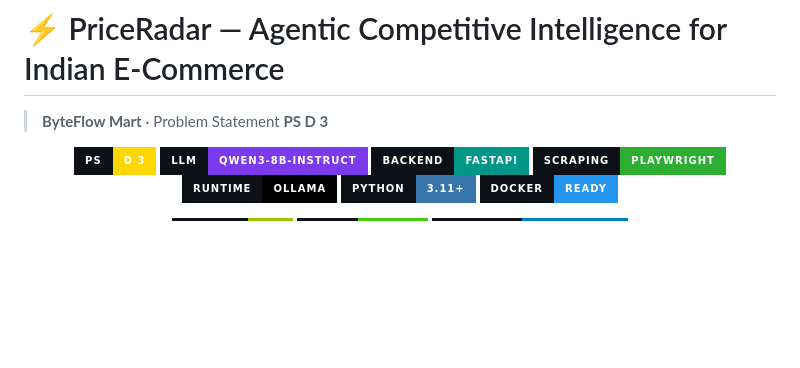
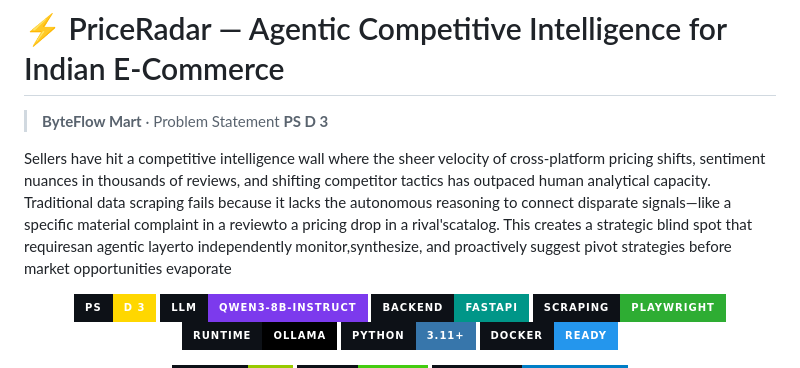
Before and after one commit to samnaveenkumaroff/ByteFlow, a Markdown page: README.md, the part around the change. GitHub-like rendering; badges without logos; blank space fills up the shorter version.

```diff
--- a/README.md
+++ b/README.md
@@ -1,6 +1,16 @@
 # ⚡ PriceRadar — Agentic Competitive Intelligence for Indian E-Commerce
 
 > **ByteFlow Mart** · Problem Statement **PS D 3**
+>
+Sellers have hit a competitive intelligence wall where the sheer
+velocity of cross-platform pricing shifts, sentiment nuances in
+thousands of reviews, and shifting competitor tactics has outpaced
+human analytical capacity. Traditional data scraping fails because it
+lacks the autonomous reasoning to connect disparate signals—like a
+specific material complaint in a reviewto a pricing drop in a
+rival'scatalog. This creates a strategic blind spot that requiresan
+agentic layerto independently monitor,synthesize, and proactively
+suggest pivot strategies before market opportunities evaporate
 
 <p align="center">
   <img src="https://img.shields.io/badge/PS-D_3-FFD700?style=for-the-badge&labelColor=0d1117" />
```
